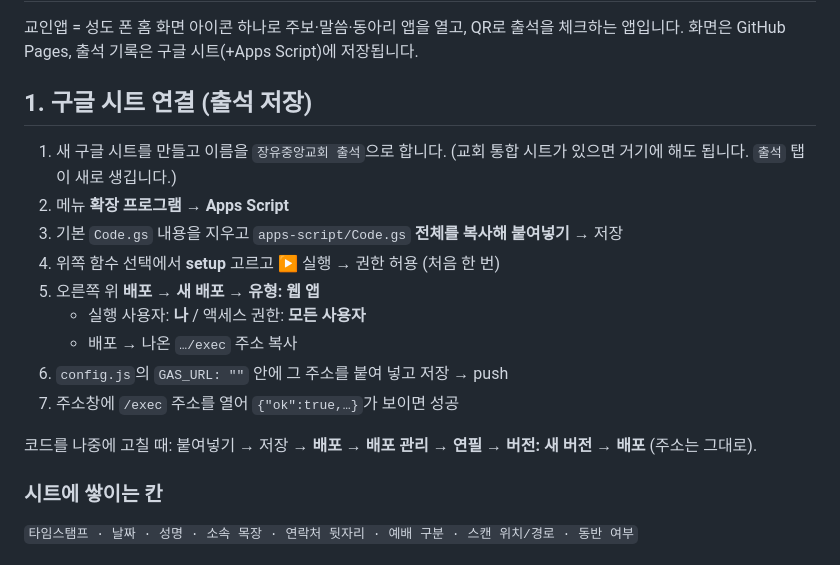
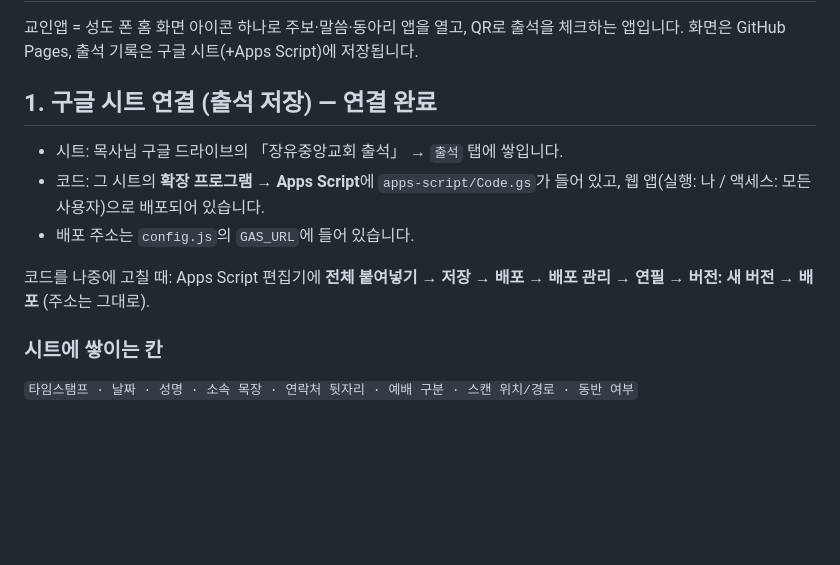
Before and after one commit to jangyu-church/jjc-app, a Markdown page: gyoin/GUIDE.md, the part around the change. GitHub-like rendering; blank space fills up the shorter version.

Commit message:
교인앱 안내서: 구글 시트 연결 완료 상태로 정리
Co-Authored-By: Claude Fable 5.2 <noreply@anthropic.com>

```diff
--- a/gyoin/GUIDE.md
+++ b/gyoin/GUIDE.md
@@ -3,19 +3,12 @@
 교인앱 = 성도 폰 홈 화면 아이콘 하나로 주보·말씀·동아리 앱을 열고, QR로 출석을 체크하는 앱입니다.
 화면은 GitHub Pages, 출석 기록은 구글 시트(+Apps Script)에 저장됩니다.
 
-## 1. 구글 시트 연결 (출석 저장)
+## 1. 구글 시트 연결 (출석 저장) — 연결 완료
+- 시트: 목사님 구글 드라이브의 「장유중앙교회 출석」 → `출석` 탭에 쌓입니다.
+- 코드: 그 시트의 **확장 프로그램 → Apps Script**에 `apps-script/Code.gs`가 들어 있고, 웹 앱(실행: 나 / 액세스: 모든 사용자)으로 배포되어 있습니다.
+- 배포 주소는 `config.js`의 `GAS_URL`에 들어 있습니다.
 
-1. 새 구글 시트를 만들고 이름을 `장유중앙교회 출석`으로 합니다. (교회 통합 시트가 있으면 거기에 해도 됩니다. `출석` 탭이 새로 생깁니다.)
-2. 메뉴 **확장 프로그램 → Apps Script**
-3. 기본 `Code.gs` 내용을 지우고 `apps-script/Code.gs` **전체를 복사해 붙여넣기** → 저장
-4. 위쪽 함수 선택에서 **setup** 고르고 ▶ 실행 → 권한 허용 (처음 한 번)
-5. 오른쪽 위 **배포 → 새 배포 → 유형: 웹 앱**
-   - 실행 사용자: **나** / 액세스 권한: **모든 사용자**
-   - 배포 → 나온 `…/exec` 주소 복사
-6. `config.js`의 `GAS_URL: ""` 안에 그 주소를 붙여 넣고 저장 → push
-7. 주소창에 `/exec` 주소를 열어 `{"ok":true,…}`가 보이면 성공
-
-코드를 나중에 고칠 때: 붙여넣기 → 저장 → **배포 → 배포 관리 → 연필 → 버전: 새 버전 → 배포** (주소는 그대로).
+코드를 나중에 고칠 때: Apps Script 편집기에 **전체 붙여넣기 → 저장 → 배포 → 배포 관리 → 연필 → 버전: 새 버전 → 배포** (주소는 그대로).
 
 ### 시트에 쌓이는 칸
 `타임스탬프 · 날짜 · 성명 · 소속 목장 · 연락처 뒷자리 · 예배 구분 · 스캔 위치/경로 · 동반 여부`
```
